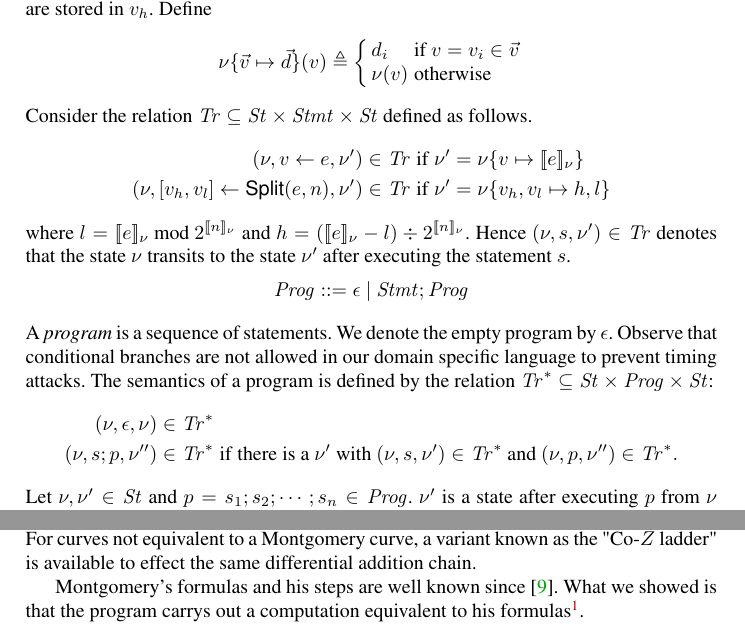
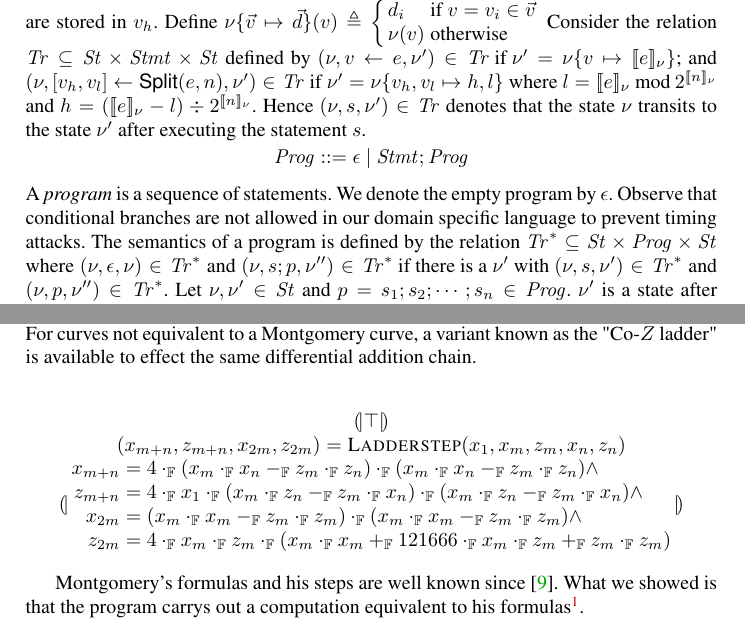
Before and after one commit to fmlab-iis/certified-constructs, a LaTeX paper (paper/certified_vcg.tex, which reads paper/dsl.tex, paper/ladder-step.tex): two parts of pages 5 and 17 of 18, joined at a grey line, cut so that both start at the same text. Compiled offline with pdfLaTeX.

Commit message:
add algebraic specification of Montgomery ladderstep

```diff
--- a/paper/dsl.tex
+++ b/paper/dsl.tex
@@ -115,24 +115,21 @@ The statement $\concat{v_h}{v_l} \leftarrow
 \dslcode{Split}(e, n)$ splits the value of $e$ into two parts;
 the lowest $n$ bits are stored in $v_l$ and the higher bits
 are stored in $v_h$. Define
-\begin{eqnarray*}
-\nu\mymapsto{\vv}{\vd}(v) & \defn &
+$
+\nu\mymapsto{\vv}{\vd}(v) \defn
 \left\{
    \begin{array}{ll}
      d_i & \textmd{if $v = v_i \in \vv$}\\
      \nu(v) & \textmd{otherwise}
    \end{array}
 \right.
-\end{eqnarray*}
+$
 Consider the relation $\Tr \subseteq \St \times \Stmt \times \St$ defined
-as follows.
-\begin{eqnarray*}
-  (\nu, v \leftarrow e, \nu') \in \Tr & \textmd{if} &
-  \nu' = \nu\mymapsto{v}{\valueof{e}_{\nu}}\\
-  (\nu, \concat{v_h}{v_l} \leftarrow \dslcode{Split} (e, n), \nu') \in
-  \Tr & \textmd{if} &
-  \nu' = \nu\mymapsto{v_h, v_l}{h, l}
-\end{eqnarray*}
+by $(\nu, v \leftarrow e, \nu') \in \Tr \textmd{ if }
+  \nu' = \nu\mymapsto{v}{\valueof{e}_{\nu}}$; and
+  $(\nu, \concat{v_h}{v_l} \leftarrow \dslcode{Split} (e, n), \nu') \in
+  \Tr \textmd{ if }
+  \nu' = \nu\mymapsto{v_h, v_l}{h, l}$
 where
 $l = \valueof{e}_{\nu} \mod 2^{\valueof{n}_{\nu}}$ and
 $h = (\valueof{e}_{\nu} - l) \div 2^{\valueof{n}_{\nu}}$.
@@ -147,14 +144,12 @@ A \emph{program} is a sequence of statements. We denote the empty program by
 $\epsilon$. Observe that conditional branches are not allowed in our
 domain specific language to prevent timing attacks. The semantics of a
 program is defined by the relation
-$\Tr^* \subseteq \St \times \Prog \times \St$:
-\begin{eqnarray*}
-  (\nu, \epsilon, \nu) \in \Tr^*\\
-  (\nu, s; p, \nu'') \in \Tr^* & \textmd{if} &
+$\Tr^* \subseteq \St \times \Prog \times \St$ where
+$(\nu, \epsilon, \nu) \in \Tr^*$ and
+$(\nu, s; p, \nu'') \in \Tr^* \textmd{ if }
     \textmd{there is a } \nu' \textmd{ with }
-    (\nu, s, \nu') \in \Tr^* \textmd{ and }
-    (\nu, p, \nu'') \in \Tr^*.
-\end{eqnarray*}
+    (\nu, s, \nu') \in \Tr^*$ and
+    $(\nu, p, \nu'') \in \Tr^*$.
 Let $\nu, \nu' \in \St$ and $p = s_1; s_2; \cdots; s_n \in
 \Prog$. $\nu'$ is a state after executing $p$ from $\nu$
 (written $\nu \goesto{p} \nu'$) if there are $\nu_1 = \nu, \nu_2,
--- a/paper/ladder-step.tex
+++ b/paper/ladder-step.tex
@@ -104,6 +87,27 @@ attacks.  For curves not equivalent to a Montgomery curve, a variant
 known as the "Co-$Z$ ladder" is available to effect the same
 differential addition chain.
 
+\[
+\begin{array}{c}
+  \cond{\top}\\
+  (x_{m+n}, z_{m+n}, x_{2m}, z_{2m})=\textsc{Ladderstep}(x_1, x_m, z_m, x_n, z_n)\\
+  \cond{
+  \begin{array}{rcl}
+    x_{m+n} & = & 4 \Ftimes (x_m \Ftimes x_n \Fminus z_m \Ftimes z_n)
+               \Ftimes (x_m \Ftimes x_n \Fminus z_m \Ftimes z_n) \wedge \\
+    z_{m+n} & = & 4 \Ftimes x_1 \Ftimes (x_m \Ftimes z_n \Fminus z_m \Ftimes x_n)
+               \Ftimes (x_m \Ftimes z_n \Fminus z_m \Ftimes x_n) \wedge \\
+    x_{2m} & = & (x_m \Ftimes x_m \Fminus z_m \Ftimes z_m) \Ftimes
+                (x_m \Ftimes x_m \Fminus z_m \Ftimes z_m) \wedge \\
+    z_{2m} & = & 4 \Ftimes x_m \Ftimes z_m \Ftimes
+                (x_m \Ftimes x_m \Fplus 121666 \Ftimes x_m \Ftimes z_m \Fplus
+                 z_m \Ftimes z_m)
+  \end{array}
+  }
+
+\end{array}
+\]
+
 Montgomery's formulas and his steps are well known
 since~\cite{M:87:SPEC}.  What we showed is that the program carrys out
 a computation equivalent to his formulas\footnote{An amusing fact is
```
Also changed, not shown: paper/dsl.tex (2 more changed lines), paper/ladder-step.tex (33 more changed lines).
